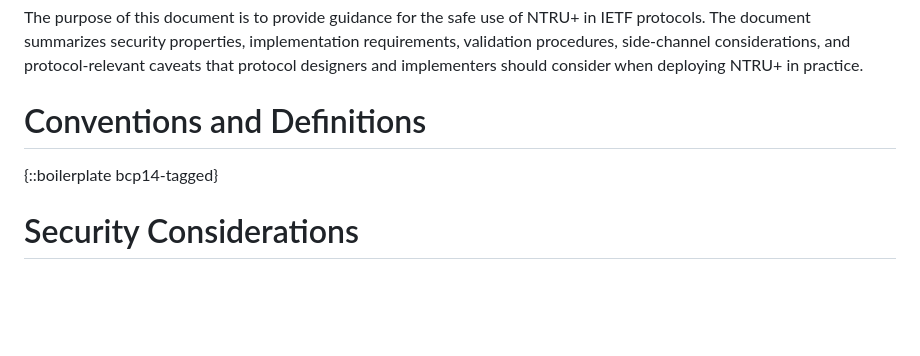
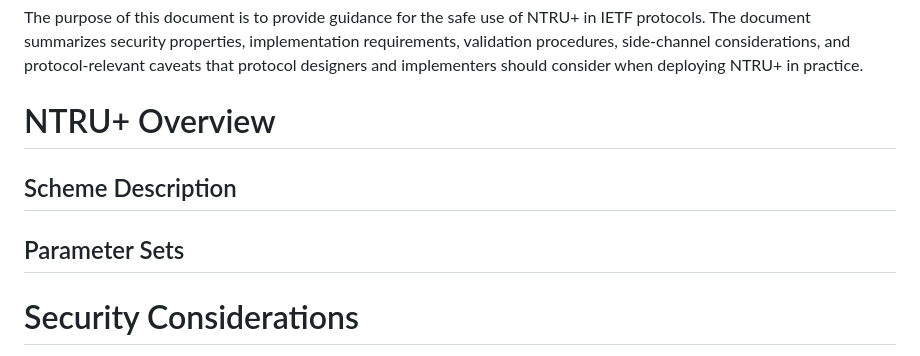
Before and after one commit to jhpark-prof/ntruplus-security-considerations, a Markdown page: draft-todo-yourname-protocol.md, the part around the change. Drawn GitHub-style; blank space fills up the shorter version.

```diff
--- a/draft-todo-yourname-protocol.md
+++ b/draft-todo-yourname-protocol.md
@@ -73,9 +73,12 @@ NTRU+ can be used in a variety of protocol settings. As a KEM, it can replace or
 The purpose of this document is to provide guidance for the safe use of NTRU+ in IETF protocols. The document summarizes security properties, implementation requirements, validation procedures, side-channel considerations, and protocol-relevant caveats that protocol designers and implementers should consider when deploying NTRU+ in practice.
 
 
-# Conventions and Definitions
+# NTRU+ Overview
 
-{::boilerplate bcp14-tagged}
+## Scheme Description
+
+
+## Parameter Sets
 
 
 # Security Considerations
```
